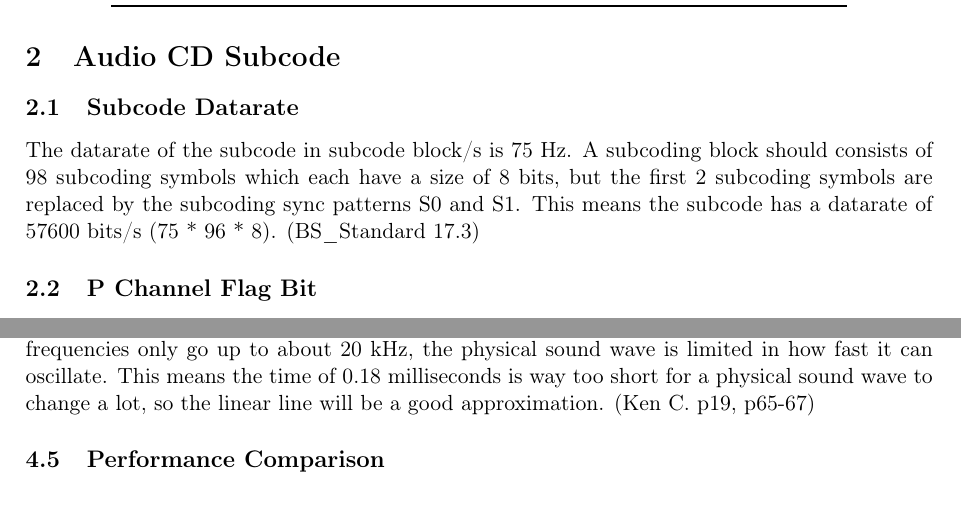
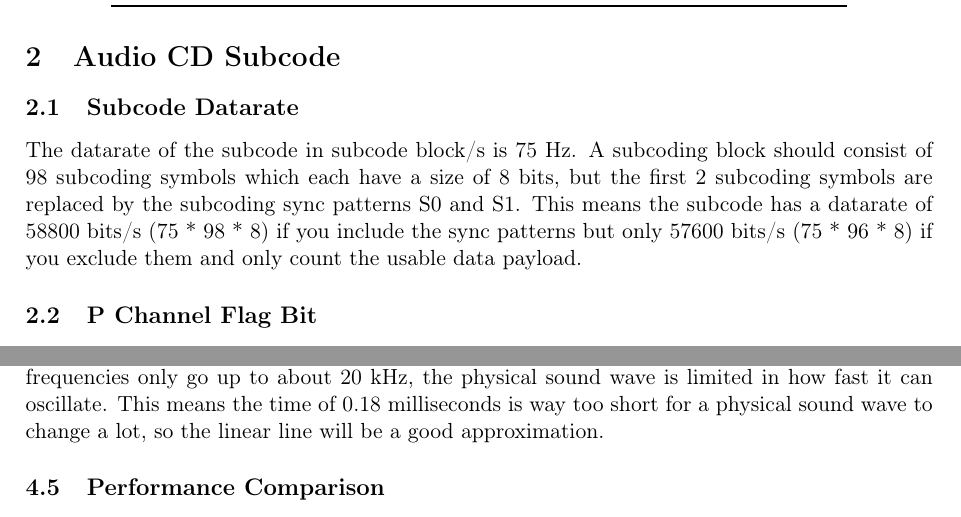
Before and after one commit to achiel1618/information-theory-project, a LaTeX document (report/report.tex): two parts of pages 1 and 6 of 8, joined at a grey line, cut so that both start at the same text. Compiled offline with pdfLaTeX.

Commit message:
changed answer for 5.1.1

```diff
--- a/report/report.tex
+++ b/report/report.tex
@@ -56,7 +56,7 @@
 \section{Audio CD Subcode}
 
 \subsection{Subcode Datarate}
-The datarate of the subcode in subcode block/s is 75 Hz. A subcoding block should consists of 98 subcoding symbols which each have a size of 8 bits, but the first 2 subcoding symbols are replaced by the subcoding sync patterns S0 and S1. This means the subcode has a datarate of 57600 bits/s (75 * 96 * 8). (BS\_Standard 17.3)
+The datarate of the subcode in subcode block/s is 75 Hz. A subcoding block should consist of 98 subcoding symbols which each have a size of 8 bits, but the first 2 subcoding symbols are replaced by the subcoding sync patterns S0 and S1. This means the subcode has a datarate of 58800 bits/s (75 * 98 * 8) if you include the sync patterns but only 57600 bits/s (75 * 96 * 8) if you exclude them and only count the usable data payload.
 
 \subsection{P Channel Flag Bit}
 % Q2: Complete Figure 3 with the state of the channel P flag bit.
@@ -237,7 +237,7 @@ The C2 decoder can correct up to 4 erasures. This means that to have an uncorrec
 % Q4: Describe why interpolation of max 8 subsequent samples works. Relation with sample frequency.
 The interpolator works because in the real world sound-waves are also smooth. A soundwave can't jump from one position to another. If you use linear interpolation to draw a line between the safe samples, this will also result in a smooth curve which is a lot better than abruptly stopping the wave.
 
-Because the sample frequency is 44.1 kHz the error of 8 samples only has a duration of 8 samples / 44100 samples/s, which is 0.00018 seconds or 0.18 milliseconds. Since audible audio frequencies only go up to about 20 kHz, the physical sound wave is limited in how fast it can oscillate. This means the time of 0.18 milliseconds is way too short for a physical sound wave to change a lot, so the linear line will be a good approximation. (Ken C. p19, p65-67)
+Because the sample frequency is 44.1 kHz the error of 8 samples only has a duration of 8 samples / 44100 samples/s, which is 0.00018 seconds or 0.18 milliseconds. Since audible audio frequencies only go up to about 20 kHz, the physical sound wave is limited in how fast it can oscillate. This means the time of 0.18 milliseconds is way too short for a physical sound wave to change a lot, so the linear line will be a good approximation.
 
 \subsection{Performance Comparison}
 
```
Also changed, not shown: report/report.tex (6 more changed lines).
